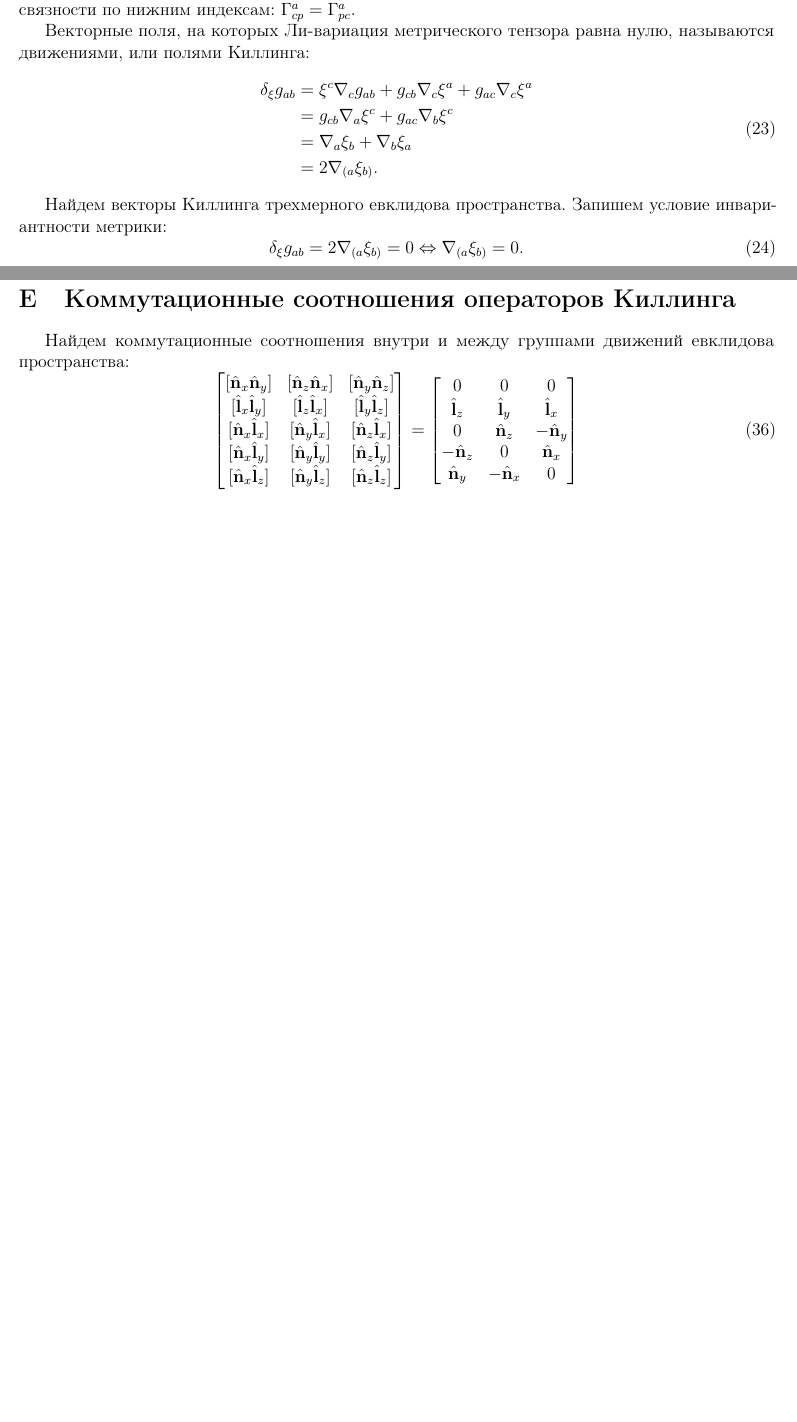
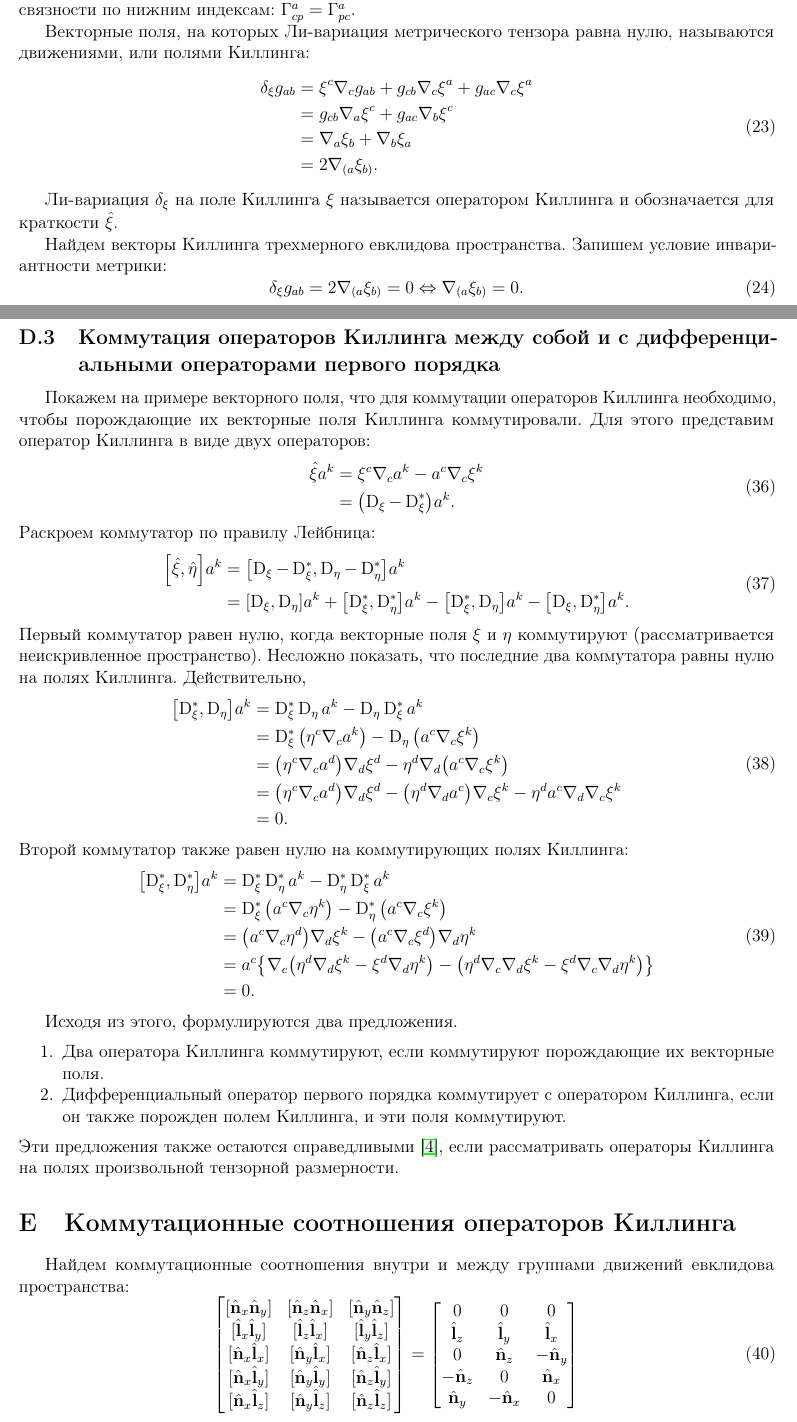
Before and after one commit to d8euAI8sMs/sw-1-spherical-waves, a LaTeX document (doc/math/report.tex): two parts of pages 4 and 7 of 9 before the commit and two parts of pages 4 and 7 of 10 after it, joined at a grey line, cut so that both start at the same text, the shorter picture padded with empty space. Compiled offline with pdfLaTeX.

Commit message:
Добавлены выкладки по условиям коммутации операторов Киллинга
Была обнаружен критическая ошибка в уравнении на векторы Киллинга. Пока
что приводятся выкладки, не обращающие внимание на эту ошибку. Ошибка
будет исправлена спустя некоторое время. Выкладки будут переформулированы.

```diff
--- a/doc/math/report.tex
+++ b/doc/math/report.tex
@@ -287,6 +287,8 @@
                 &= 2 \nabla_{(a} \xi_{b)}.
         \end{aligned}\end{equation}
 
+        Ли-вариация $\delta_\xi$ на поле Киллинга $\xi$ называется оператором Киллинга и обозначается для краткости $\Op{\xi}$.
+
         Найдем векторы Киллинга трехмерного евклидова пространства. Запишем условие инвариантности метрики:
         %
         \begin{equation}
@@ -428,6 +430,67 @@
                         + \xi^i \eta^j (\partial_i \partial_j - \partial_j \partial_i) \tau \\
                     &= \left[ \xi, \eta \right]^j \partial_j \tau .
             \end{aligned}\end{equation}
+
+        \subsection{Коммутация операторов Киллинга между собой и с дифференциальными операторами первого порядка}
+
+            Покажем на примере векторного поля, что для коммутации операторов Киллинга необходимо, чтобы порождающие их векторные поля Киллинга коммутировали. Для этого представим оператор Киллинга в виде двух операторов:
+            %
+            \begin{equation}\begin{aligned}
+                \Op{\xi} a^k
+                    &= \xi^c \nabla_c a^k - a^c \nabla_c \xi^k \\
+                    &= \qty(\D_\xi - \D^{*}_\xi) a^k .
+            \end{aligned}\end{equation}
+            %
+            Раскроем коммутатор по правилу Лейбница:
+            %
+            \begin{equation}\begin{aligned}
+                \comm{\Op{\xi}}{\Op{\eta}} a^k
+                    &= \comm{\D_\xi - \D^{*}_\xi}{\D_\eta - \D^{*}_\eta} a^k \\
+                    &= \comm{\D_\xi}{\D_\eta}  a^k
+                     + \comm{\D^{*}_\xi}{\D^{*}_\eta} a^k
+                     - \comm{\D^{*}_\xi}{\D_\eta} a^k
+                     - \comm{\D_\xi}{\D^{*}_\eta} a^k .
+            \end{aligned}\end{equation}
+            %
+            Первый коммутатор равен нулю, когда векторные поля $\xi$ и $\eta$ коммутируют (рассматривается неискривленное пространство). Несложно показать, что последние два коммутатора равны нулю на полях Киллинга. Действительно,
+            %
+            \begin{equation}\begin{aligned}
+                \comm{\D^{*}_\xi}{\D_\eta} a^k
+                    &= \D^{*}_\xi \D_\eta a^k - \D_\eta \D^{*}_\xi a^k \\
+                    &= \D^{*}_\xi \qty( \eta^c \nabla_c a^k )
+                     - \D_\eta \qty( a^c \nabla_c \xi^k ) \\
+                    &= \qty( \eta^c \nabla_c a^d ) \nabla_d \xi^d
+                     - \eta^d \nabla_d \qty( a^c \nabla_c \xi^k ) \\
+                    &= \qty( \eta^c \nabla_c a^d ) \nabla_d \xi^d
+                     - \qty( \eta^d \nabla_d a^c ) \nabla_c \xi^k
+                     - \eta^d a^c \nabla_d \nabla_c \xi^k \\
+                    &= 0 .
+            \end{aligned}\end{equation}
+            %
+            Второй коммутатор также равен нулю на коммутирующих полях Киллинга:
+            %
+            \begin{equation}\begin{aligned}
+                \comm{\D^{*}_\xi}{\D^{*}_\eta} a^k
+                    &= \D^{*}_\xi \D^{*}_\eta a^k - \D^{*}_\eta \D^{*}_\xi a^k \\
+                    &= \D^{*}_\xi \qty( a^c \nabla_c \eta^k )
+                     - \D^{*}_\eta \qty( a^c \nabla_c \xi^k ) \\
+                    &= \qty( a^c \nabla_c \eta^d ) \nabla_d \xi^k
+                     - \qty( a^c \nabla_c \xi^d ) \nabla_d \eta^k \\
+                    &= a^c \qty{
+                        \nabla_c \qty( \eta^d \nabla_d \xi^k - \xi^d \nabla_d \eta^k ) -
+                        \qty( \eta^d \nabla_c \nabla_d \xi^k - \xi^d \nabla_c \nabla_d \eta^k )
+                    } \\
+                    &= 0 .
+            \end{aligned}\end{equation}
+
+            Исходя из этого, формулируются два предложения.
+            %
+            \begin{enumerate}[noitemsep]
+                \item Два оператора Киллинга коммутируют, если коммутируют порождающие их векторные поля.
+                \item Дифференциальный оператор первого порядка коммутирует с оператором Киллинга, если он также порожден полем Киллинга, и эти поля коммутируют.
+            \end{enumerate}
+            %
+            Эти предложения также остаются справедливыми \cite{burlankov_space_dynamics}, если рассматривать операторы Киллинга на полях произвольной тензорной размерности.
 
     %
     %
```
